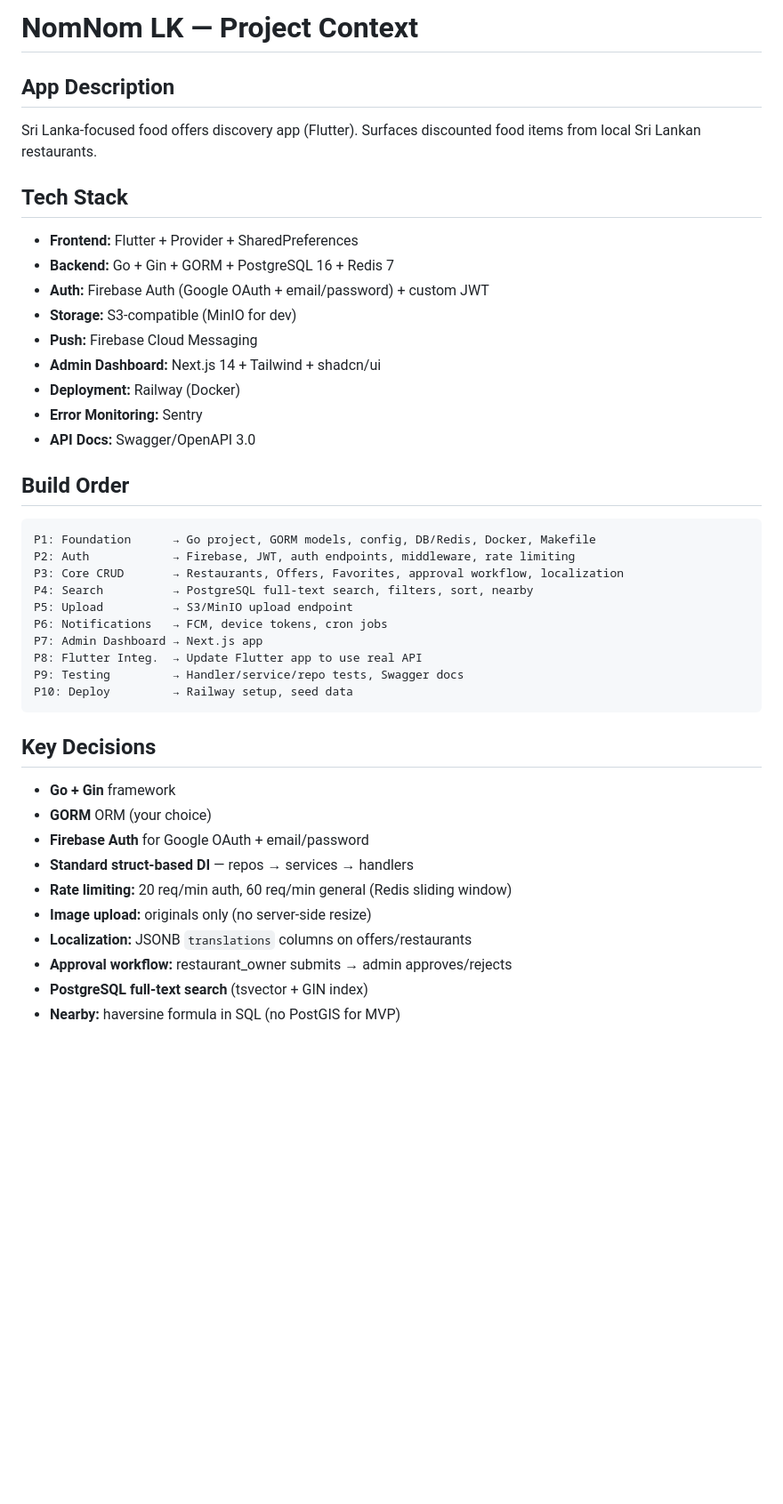
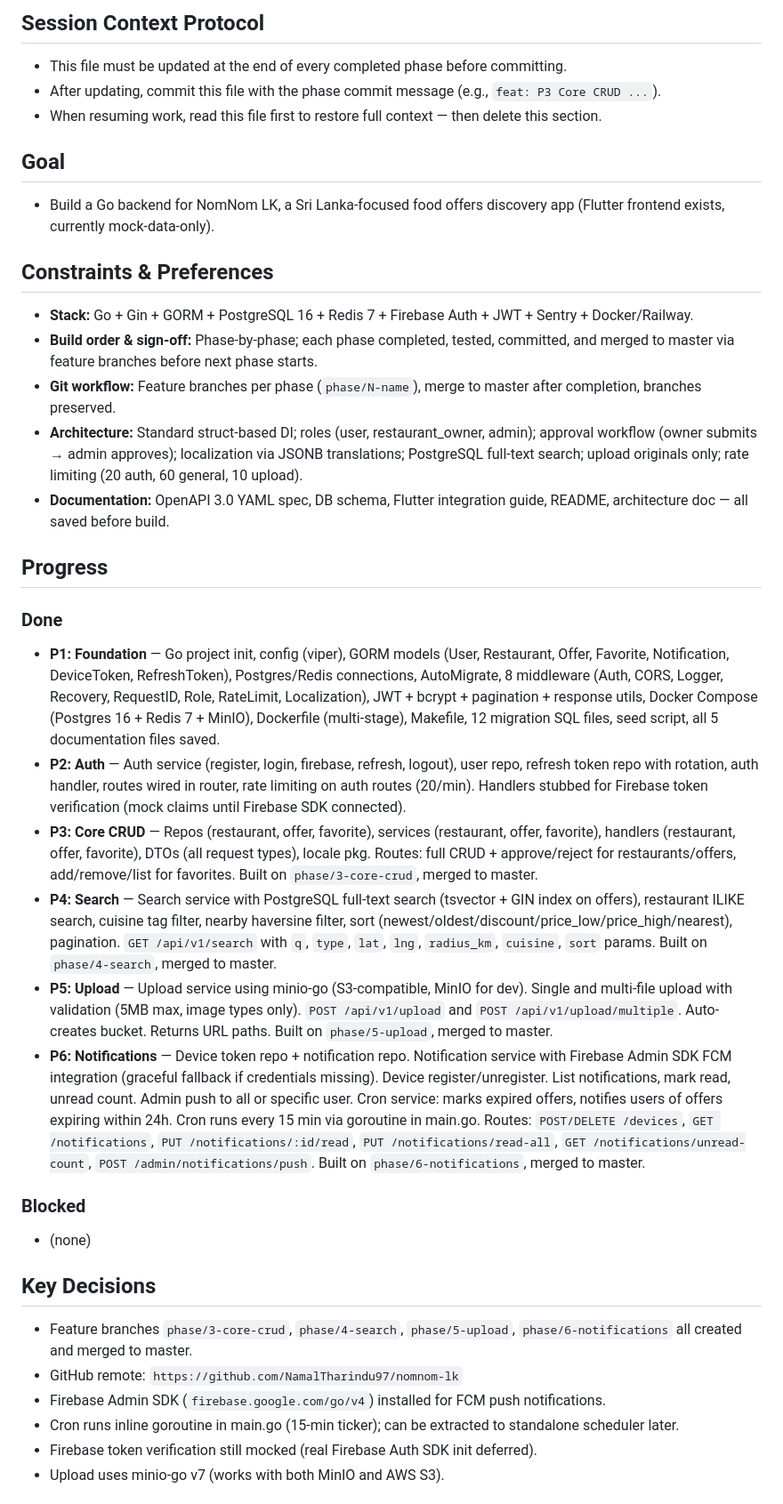
Before and after one commit to NamalTharindu97/nomnom-lk, a Markdown page: AGENTS.md, the part around one of its changes. Shown at 89% size. GitHub-like rendering; blank space fills up the shorter version.

Commit message:
docs: add session context protocol instruction to AGENTS.md

````diff
--- a/AGENTS.md
+++ b/AGENTS.md
@@ -1,42 +1,35 @@
-# NomNom LK — Project Context
+## Session Context Protocol
+- This file must be updated at the end of every completed phase before committing.
+- After updating, commit this file with the phase commit message (e.g., `feat: P3 Core CRUD ...`).
+- When resuming work, read this file first to restore full context — then delete this section.
 
-## App Description
-Sri Lanka-focused food offers discovery app (Flutter). Surfaces discounted food items from local Sri Lankan restaurants.
+## Goal
+- Build a Go backend for NomNom LK, a Sri Lanka-focused food offers discovery app (Flutter frontend exists, currently mock-data-only).
 
-## Tech Stack
-- **Frontend:** Flutter + Provider + SharedPreferences
-- **Backend:** Go + Gin + GORM + PostgreSQL 16 + Redis 7
-- **Auth:** Firebase Auth (Google OAuth + email/password) + custom JWT
-- **Storage:** S3-compatible (MinIO for dev)
-- **Push:** Firebase Cloud Messaging
-- **Admin Dashboard:** Next.js 14 + Tailwind + shadcn/ui
-- **Deployment:** Railway (Docker)
-- **Error Monitoring:** Sentry
-- **API Docs:** Swagger/OpenAPI 3.0
+## Constraints & Preferences
+- **Stack:** Go + Gin + GORM + PostgreSQL 16 + Redis 7 + Firebase Auth + JWT + Sentry + Docker/Railway.
+- **Build order & sign-off:** Phase-by-phase; each phase completed, tested, committed, and merged to master via feature branches before next phase starts.
+- **Git workflow:** Feature branches per phase (`phase/N-name`), merge to master after completion, branches preserved.
+- **Architecture:** Standard struct-based DI; roles (user, restaurant_owner, admin); approval workflow (owner submits → admin approves); localization via JSONB translations; PostgreSQL full-text search; upload originals only; rate limiting (20 auth, 60 general, 10 upload).
+- **Documentation:** OpenAPI 3.0 YAML spec, DB schema, Flutter integration guide, README, architecture doc — all saved before build.
 
-## Build Order
-```
-P1: Foundation      → Go project, GORM models, config, DB/Redis, Docker, Makefile
-P2: Auth            → Firebase, JWT, auth endpoints, middleware, rate limiting
-P3: Core CRUD       → Restaurants, Offers, Favorites, approval workflow, localization
-P4: Search          → PostgreSQL full-text search, filters, sort, nearby
-P5: Upload          → S3/MinIO upload endpoint
-P6: Notifications   → FCM, device tokens, cron jobs
-P7: Admin Dashboard → Next.js app
-P8: Flutter Integ.  → Update Flutter app to use real API
-P9: Testing         → Handler/service/repo tests, Swagger docs
-P10: Deploy         → Railway setup, seed data
-```
+## Progress
+### Done
+- **P1: Foundation** — Go project init, config (viper), GORM models (User, Restaurant, Offer, Favorite, Notification, DeviceToken, RefreshToken), Postgres/Redis connections, AutoMigrate, 8 middleware (Auth, CORS, Logger, Recovery, RequestID, Role, RateLimit, Localization), JWT + bcrypt + pagination + response utils, Docker Compose (Postgres 16 + Redis 7 + MinIO), Dockerfile (multi-stage), Makefile, 12 migration SQL files, seed script, all 5 documentation files saved.
+- **P2: Auth** — Auth service (register, login, firebase, refresh, logout), user repo, refresh token repo with rotation, auth handler, routes wired in router, rate limiting on auth routes (20/min). Handlers stubbed for Firebase token verification (mock claims until Firebase SDK connected).
+- **P3: Core CRUD** — Repos (restaurant, offer, favorite), services (restaurant, offer, favorite), handlers (restaurant, offer, favorite), DTOs (all request types), locale pkg. Routes: full CRUD + approve/reject for restaurants/offers, add/remove/list for favorites. Built on `phase/3-core-crud`, merged to master.
+- **P4: Search** — Search service with PostgreSQL full-text search (tsvector + GIN index on offers), restaurant ILIKE search, cuisine tag filter, nearby haversine filter, sort (newest/oldest/discount/price_low/price_high/nearest), pagination. `GET /api/v1/search` with `q`, `type`, `lat`, `lng`, `radius_km`, `cuisine`, `sort` params. Built on `phase/4-search`, merged to master.
+- **P5: Upload** — Upload service using minio-go (S3-compatible, MinIO for dev). Single and multi-file upload with validation (5MB max, image types only). `POST /api/v1/upload` and `POST /api/v1/upload/multiple`. Auto-creates bucket. Returns URL paths. Built on `phase/5-upload`, merged to master.
+- **P6: Notifications** — Device token repo + notification repo. Notification service with Firebase Admin SDK FCM integration (graceful fallback if credentials missing). Device register/unregister. List notifications, mark read, unread count. Admin push to all or specific user. Cron service: marks expired offers, notifies users of offers expiring within 24h. Cron runs every 15 min via goroutine in main.go. Routes: `POST/DELETE /devices`, `GET /notifications`, `PUT /notifications/:id/read`, `PUT /notifications/read-all`, `GET /notifications/unread-count`, `POST /admin/notifications/push`. Built on `phase/6-notifications`, merged to master.
+
+### Blocked
+- (none)
 
 ## Key Decisions
-- **Go + Gin** framework
-- **GORM** ORM (your choice)
-- **Firebase Auth** for Google OAuth + email/password
-- **Standard struct-based DI** — repos → services → handlers
-- **Rate limiting:** 20 req/min auth, 60 req/min general (Redis sliding window)
-- **Image upload:** originals only (no server-side resize)
-- **Localization:** JSONB `translations` columns on offers/restaurants
-- **Approval workflow:** restaurant_owner submits → admin approves/rejects
-- **PostgreSQL full-text search** (tsvector + GIN index)
-- **Nearby:** haversine formula in SQL (no PostGIS for MVP)
+- Feature branches `phase/3-core-crud`, `phase/4-search`, `phase/5-upload`, `phase/6-notifications` all created and merged to master.
+- GitHub remote: `https://github.com/NamalTharindu97/nomnom-lk`
+- Firebase Admin SDK (`firebase.google.com/go/v4`) installed for FCM push notifications.
+- Cron runs inline goroutine in main.go (15-min ticker); can be extracted to standalone scheduler later.
+- Firebase token verification still mocked (real Firebase Auth SDK init deferred).
+- Upload uses minio-go v7 (works with both MinIO and AWS S3).
 
````
Also changed, not shown: other parts of AGENTS.md (+2 -62 lines).
